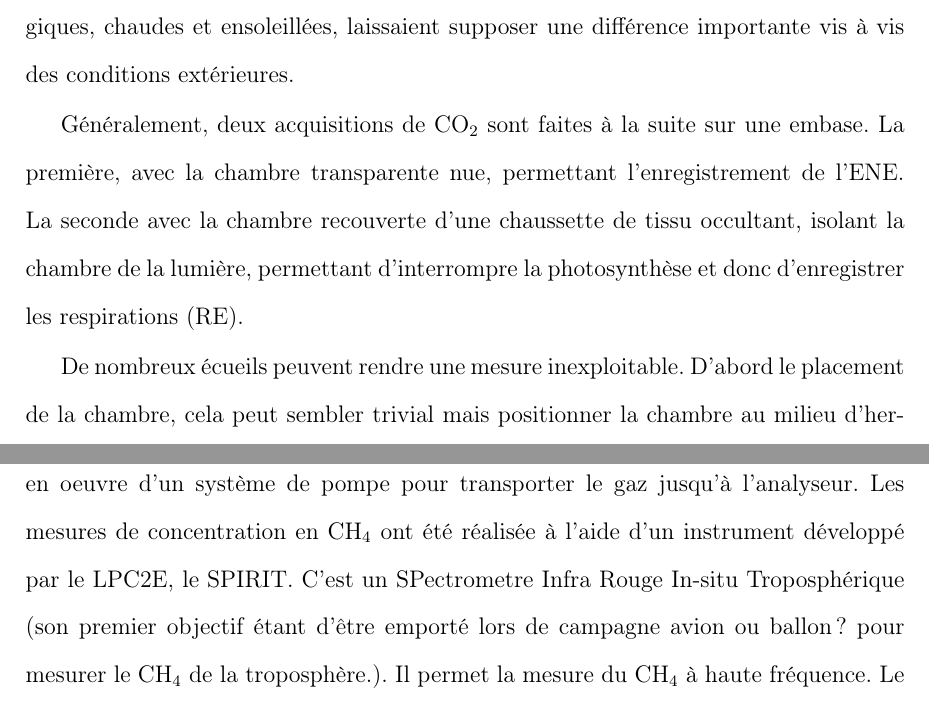
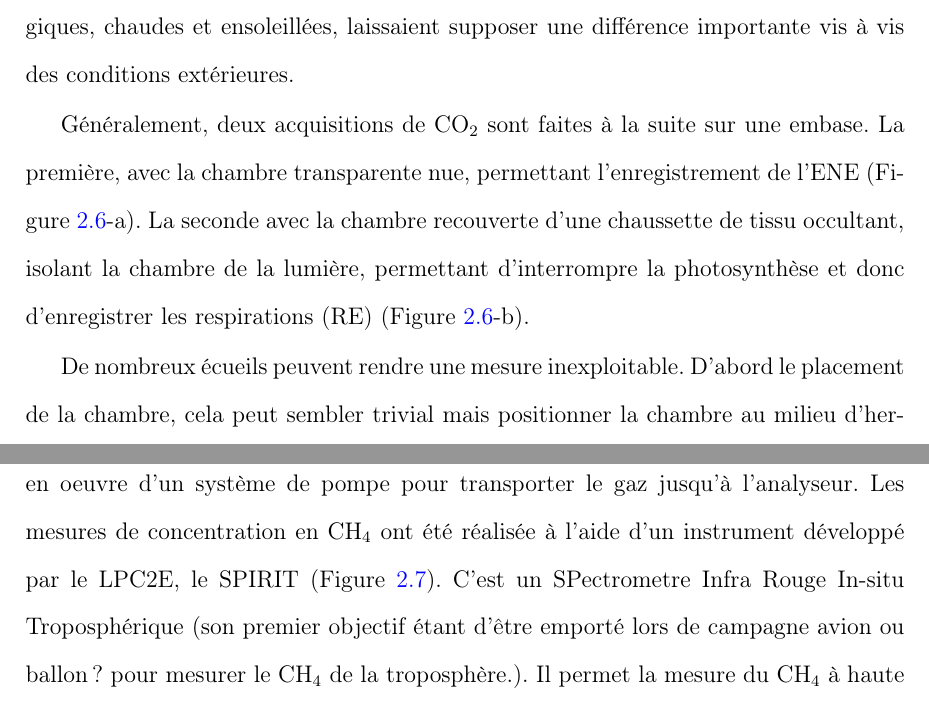
Before and after one commit to dangelob/manuscript, a LaTeX thesis (phdthesis.tex, which reads content/chapitre2.tex): two parts of pages 39 and 41 of 79, joined at a grey line, cut so that both start at the same text. Compiled offline with pdfLaTeX.

Commit message:
ajout appel figures

```diff
--- a/content/chapitre2.tex
+++ b/content/chapitre2.tex
@@ -119,8 +119,8 @@ La mesure se déroule donc sur une période de temps relativement courte afin de
 Dans ce but les mesures on parfois été encore raccourcie, 2 à \SI{3}{\minute} d'acquisition, si une pente claire se dégage rapidement, notamment lorsque les conditions météorologiques, chaudes et ensoleillées, laissaient supposer une différence importante vis à vis des conditions extérieures.
 
 Généralement, deux acquisitions de \coo sont faites à la suite sur une embase.
-La première, avec la chambre transparente nue, permettant l'enregistrement de l'ENE.
-La seconde avec la chambre recouverte d'une chaussette de tissu occultant, isolant la chambre de la lumière, permettant d'interrompre la photosynthèse et donc d'enregistrer les respirations (RE).
+La première, avec la chambre transparente nue, permettant l'enregistrement de l'ENE (Figure~\ref{fig:chb}-a).
+La seconde avec la chambre recouverte d'une chaussette de tissu occultant, isolant la chambre de la lumière, permettant d'interrompre la photosynthèse et donc d'enregistrer les respirations (RE) (Figure~\ref{fig:chb}-b).
 
 \begin{figure}
 	\centering
@@ -163,7 +163,7 @@ Ceci afin d'éviter de recourir à des seuils arbitraires (typiquement une valeu
 
 Les mesures de \chh ont été réalisée avec une chambre aux caractéristiques similaires à celles utilisées pour les mesures de \coo à l'exception de l'interface avec l'analyseur.
 La méthode de la chambre dynamique fermée a été utilisée pour réaliser ces mesures, elle diffère donc légèrement de celle utilisée pour le \coo puisqu'elle nécessite la mise en oeuvre d'un système de pompe pour transporter le gaz jusqu'à l'analyseur.
-Les mesures de concentration en \chh ont été réalisée à l'aide d'un instrument développé par le LPC2E, le SPIRIT.
+Les mesures de concentration en \chh ont été réalisée à l'aide d'un instrument développé par le LPC2E, le SPIRIT (Figure~\ref{fig:SPIRIT}).
 C'est un SPectrometre Infra Rouge In-situ Troposphérique (son premier objectif étant d'être emporté lors de campagne avion ou ballon ? pour mesurer le \chh de la troposphère.).
 Il permet la mesure du \chh à haute fréquence.
 Le fonctionnement détaillé de l'appareil est décrit dans \cite{guimbaud2011}.
```
Also changed, not shown: content/chapitre2.tex (2 more changed lines).
